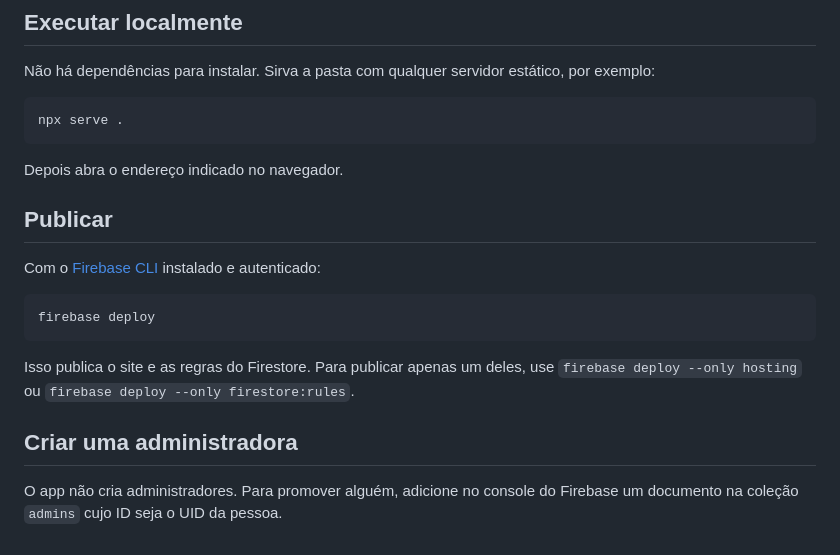
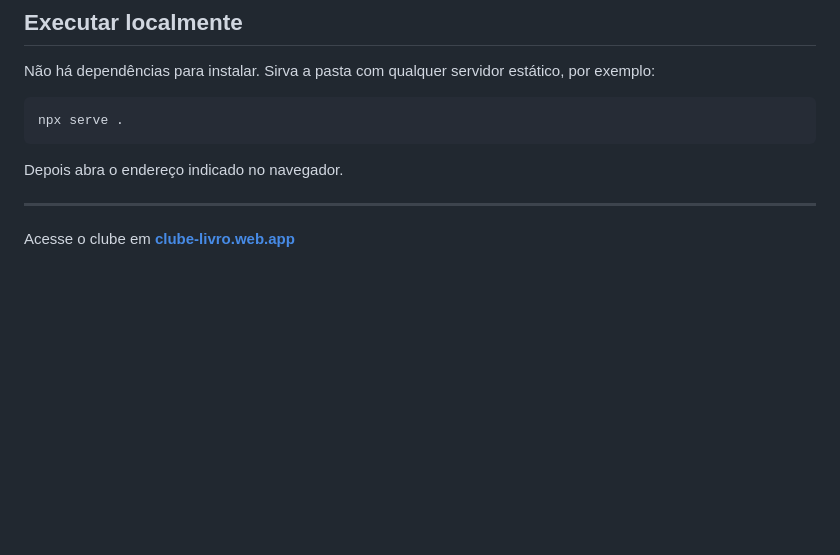
Before and after one commit to ternopilskievillyn-gif/cronograma-livro, a Markdown page: README.md, the part around the change. GitHub-like rendering; blank space fills up the shorter version.

Commit message:
Update README
Co-Authored-By: Claude Sonnet 5.5 <noreply@anthropic.com>

````diff
--- a/README.md
+++ b/README.md
@@ -86,16 +86,6 @@ npx serve .
 
 Depois abra o endereço indicado no navegador.
 
-## Publicar
+---
 
-Com o [Firebase CLI](https://firebase.google.com/docs/cli) instalado e autenticado:
-
-```bash
-firebase deploy
-```
-
-Isso publica o site e as regras do Firestore. Para publicar apenas um deles, use `firebase deploy --only hosting` ou `firebase deploy --only firestore:rules`.
-
-## Criar uma administradora
-
-O app não cria administradores. Para promover alguém, adicione no console do Firebase um documento na coleção `admins` cujo ID seja o UID da pessoa.
+Acesse o clube em **[clube-livro.web.app](https://clube-livro.web.app)**
````
